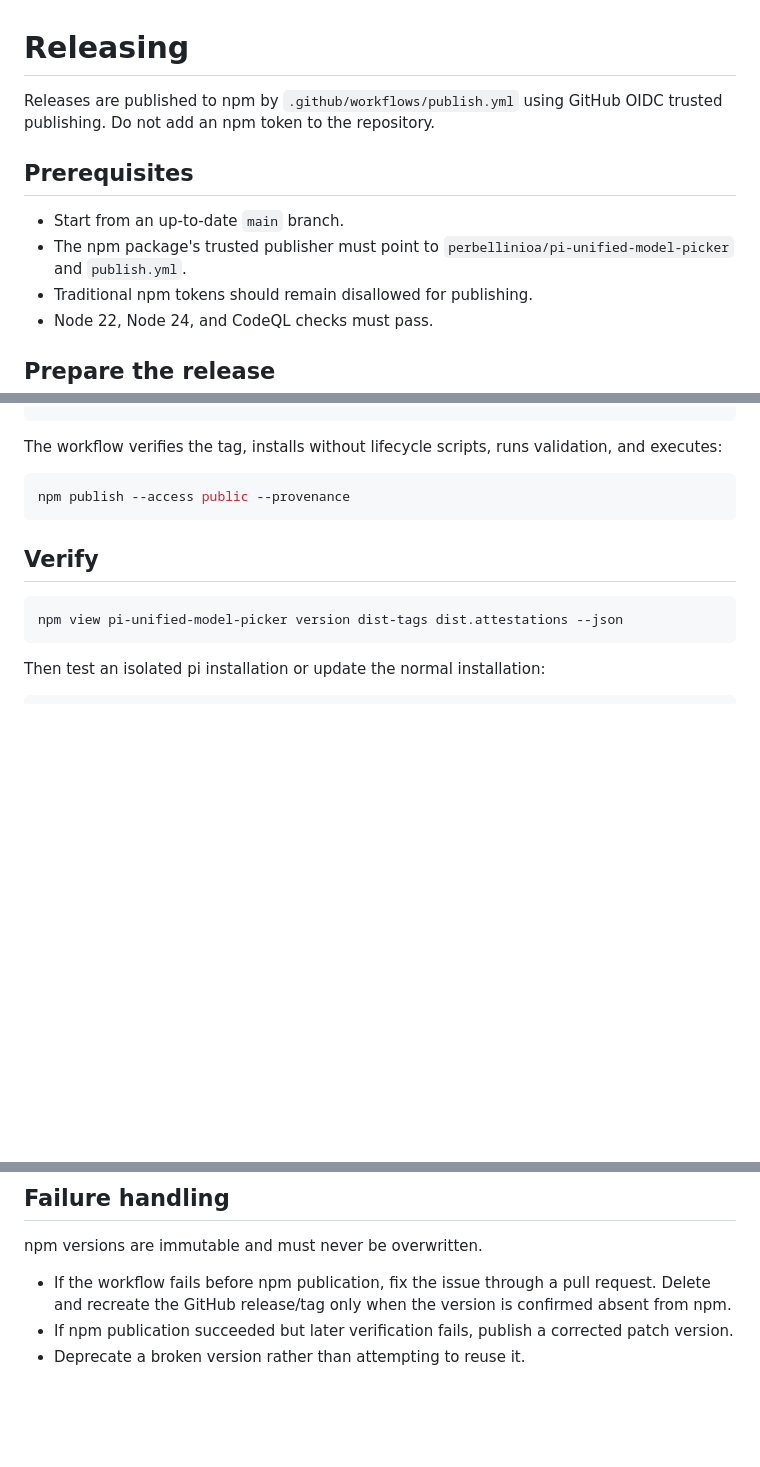
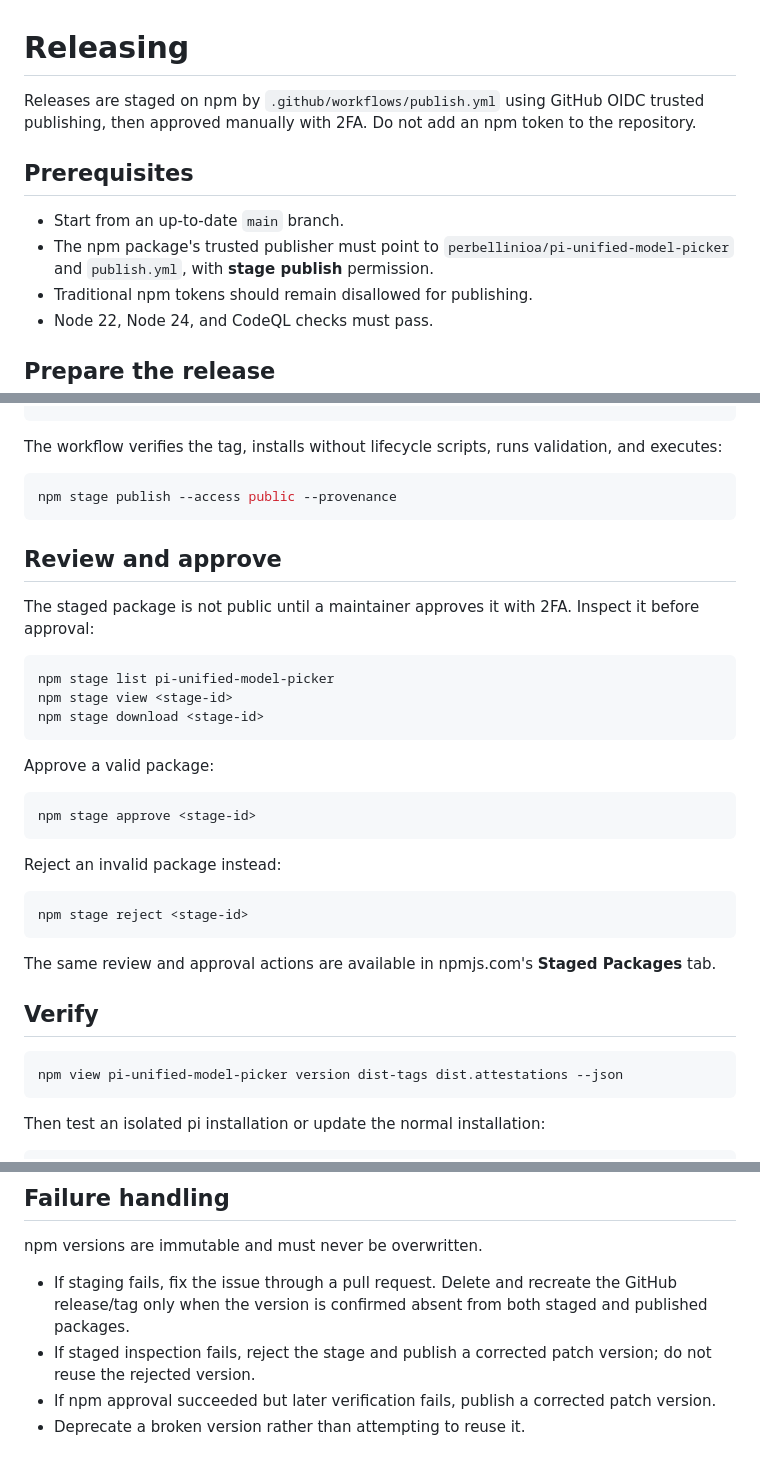
Before and after one commit to perbellinioa/pi-unified-model-picker, a Markdown page: RELEASING.md, 3 parts joined by grey strips. GitHub-like rendering; blank space fills up the shorter version.

Commit message:
release: prepare v0.1.1 media and staged publishing (#5)
* release: prepare v0.1.1 media and staged publishing

* chore: normalize screenshot permissions

````diff
--- a/RELEASING.md
+++ b/RELEASING.md
@@ -1,11 +1,11 @@
 # Releasing
 
-Releases are published to npm by `.github/workflows/publish.yml` using GitHub OIDC trusted publishing. Do not add an npm token to the repository.
+Releases are staged on npm by `.github/workflows/publish.yml` using GitHub OIDC trusted publishing, then approved manually with 2FA. Do not add an npm token to the repository.
 
 ## Prerequisites
 
 - Start from an up-to-date `main` branch.
-- The npm package's trusted publisher must point to `perbellinioa/pi-unified-model-picker` and `publish.yml`.
+- The npm package's trusted publisher must point to `perbellinioa/pi-unified-model-picker` and `publish.yml`, with **stage publish** permission.
 - Traditional npm tokens should remain disallowed for publishing.
 - Node 22, Node 24, and CodeQL checks must pass.
 
@@ -56,8 +56,32 @@ gh release create v0.1.1 \
 The workflow verifies the tag, installs without lifecycle scripts, runs validation, and executes:
 
 ```bash
-npm publish --access public --provenance
+npm stage publish --access public --provenance
 ```
+
+## Review and approve
+
+The staged package is not public until a maintainer approves it with 2FA. Inspect it before approval:
+
+```bash
+npm stage list pi-unified-model-picker
+npm stage view <stage-id>
+npm stage download <stage-id>
+```
+
+Approve a valid package:
+
+```bash
+npm stage approve <stage-id>
+```
+
+Reject an invalid package instead:
+
+```bash
+npm stage reject <stage-id>
+```
+
+The same review and approval actions are available in npmjs.com's **Staged Packages** tab.
 
 ## Verify
 
@@ -79,6 +103,7 @@ Confirm `/model-picker` opens and the expected version appears on npm and the Gi
 
 npm versions are immutable and must never be overwritten.
 
-- If the workflow fails before npm publication, fix the issue through a pull request. Delete and recreate the GitHub release/tag only when the version is confirmed absent from npm.
-- If npm publication succeeded but later verification fails, publish a corrected patch version.
+- If staging fails, fix the issue through a pull request. Delete and recreate the GitHub release/tag only when the version is confirmed absent from both staged and published packages.
+- If staged inspection fails, reject the stage and publish a corrected patch version; do not reuse the rejected version.
+- If npm approval succeeded but later verification fails, publish a corrected patch version.
 - Deprecate a broken version rather than attempting to reuse it.
````
Also changed, not shown: README.md (+15 -1 lines), docs/screenshots/model-selection-compact.png (added), docs/screenshots/model-selection-wide.png (added), docs/screenshots/provider-selection.png (added), 4 other files.
